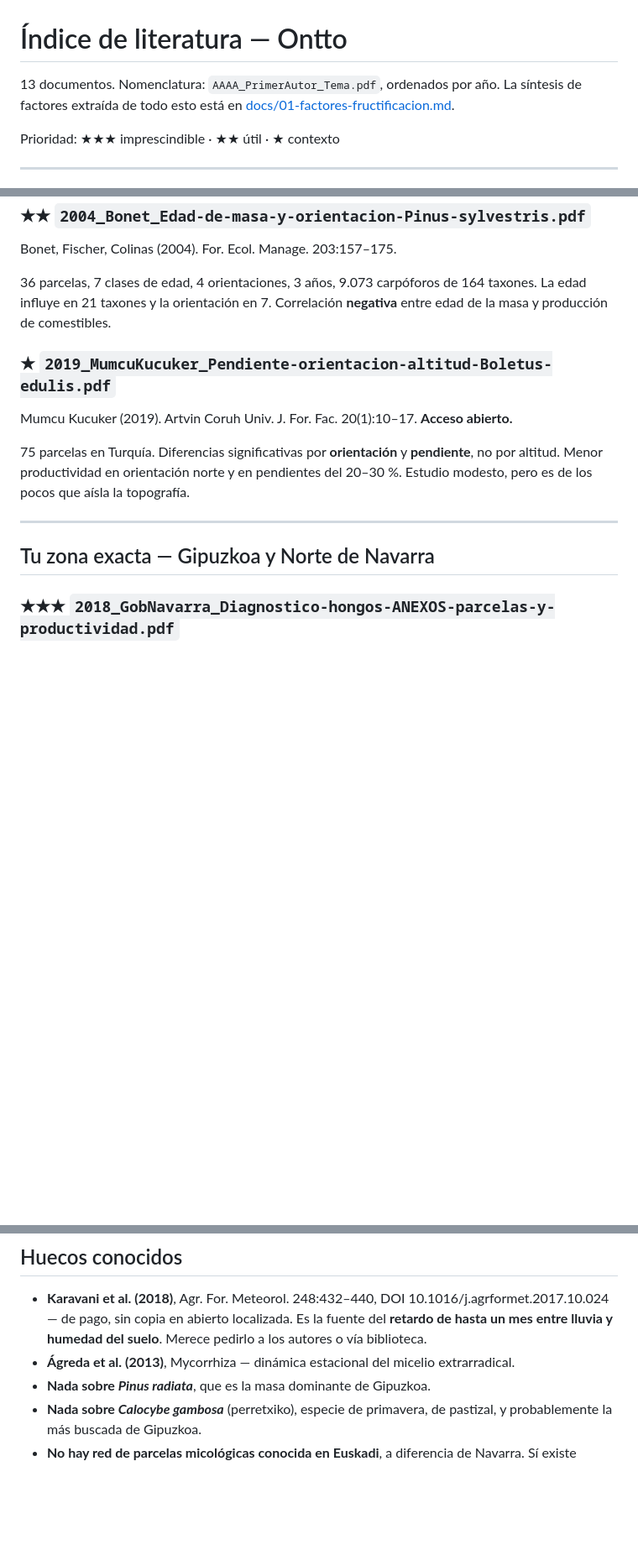
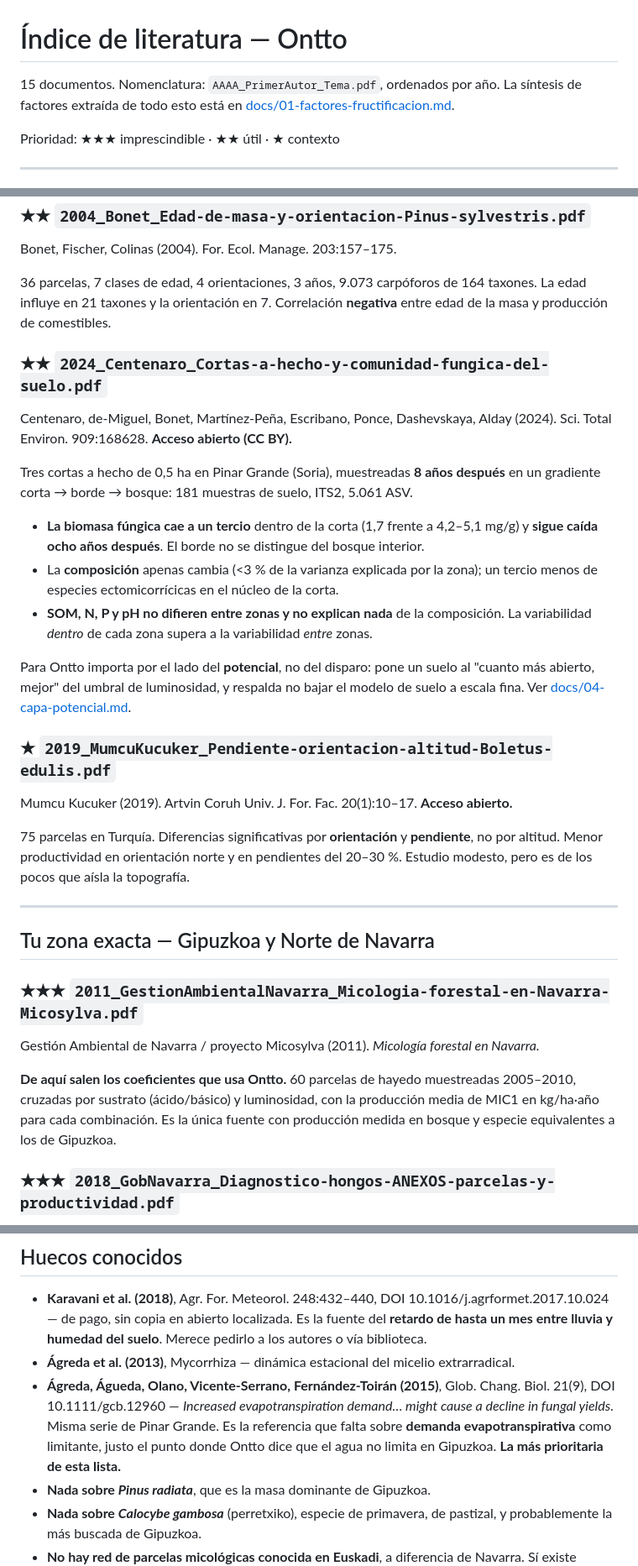
Before and after one commit to Perutxotx/Ontto, a Markdown page: literatura científica/00-INDICE.md, 3 parts joined by grey strips. Shown at 84% size. GitHub-like rendering; blank space fills up the shorter version.

```diff
--- a/literatura científica/00-INDICE.md
+++ b/literatura científica/00-INDICE.md
@@ -1,6 +1,6 @@
 # Índice de literatura — Ontto
 
-13 documentos. Nomenclatura: `AAAA_PrimerAutor_Tema.pdf`, ordenados por año.
+15 documentos. Nomenclatura: `AAAA_PrimerAutor_Tema.pdf`, ordenados por año.
 La síntesis de factores extraída de todo esto está en
 [docs/01-factores-fructificacion.md](../docs/01-factores-fructificacion.md).
 
@@ -114,6 +114,24 @@ Bonet, Fischer, Colinas (2004). For. Ecol. Manage. 203:157–175.
 edad influye en 21 taxones y la orientación en 7. Correlación **negativa** entre edad de la
 masa y producción de comestibles.
 
+### ★★ `2024_Centenaro_Cortas-a-hecho-y-comunidad-fungica-del-suelo.pdf`
+Centenaro, de-Miguel, Bonet, Martínez-Peña, Escribano, Ponce, Dashevskaya, Alday (2024).
+Sci. Total Environ. 909:168628. **Acceso abierto (CC BY).**
+
+Tres cortas a hecho de 0,5 ha en Pinar Grande (Soria), muestreadas **8 años después** en un
+gradiente corta → borde → bosque: 181 muestras de suelo, ITS2, 5.061 ASV.
+
+- **La biomasa fúngica cae a un tercio** dentro de la corta (1,7 frente a 4,2–5,1 mg/g) y
+  **sigue caída ocho años después**. El borde no se distingue del bosque interior.
+- La **composición** apenas cambia (<3 % de la varianza explicada por la zona); un tercio
+  menos de especies ectomicorrícicas en el núcleo de la corta.
+- **SOM, N, P y pH no difieren entre zonas y no explican nada** de la composición. La
+  variabilidad *dentro* de cada zona supera a la variabilidad *entre* zonas.
+
+Para Ontto importa por el lado del **potencial**, no del disparo: pone un suelo al
+"cuanto más abierto, mejor" del umbral de luminosidad, y respalda no bajar el modelo de
+suelo a escala fina. Ver [docs/04-capa-potencial.md](../docs/04-capa-potencial.md).
+
 ### ★ `2019_MumcuKucuker_Pendiente-orientacion-altitud-Boletus-edulis.pdf`
 Mumcu Kucuker (2019). Artvin Coruh Univ. J. For. Fac. 20(1):10–17. **Acceso abierto.**
 
@@ -124,6 +142,15 @@ modesto, pero es de los pocos que aísla la topografía.
 ---
 
 ## Tu zona exacta — Gipuzkoa y Norte de Navarra
+
+### ★★★ `2011_GestionAmbientalNavarra_Micologia-forestal-en-Navarra-Micosylva.pdf`
+Gestión Ambiental de Navarra / proyecto Micosylva (2011).
+*Micología forestal en Navarra.*
+
+**De aquí salen los coeficientes que usa Ontto.** 60 parcelas de hayedo muestreadas
+2005–2010, cruzadas por sustrato (ácido/básico) y luminosidad, con la producción media de
+MIC1 en kg/ha·año para cada combinación. Es la única fuente con producción medida en
+bosque y especie equivalentes a los de Gipuzkoa.
 
 ### ★★★ `2018_GobNavarra_Diagnostico-hongos-ANEXOS-parcelas-y-productividad.pdf`
 Gobierno de Navarra, Dirección General de Medio Ambiente y Agua (2018).
@@ -157,6 +184,11 @@ de aprovechamiento.
   fuente del **retardo de hasta un mes entre lluvia y humedad del suelo**. Merece pedirlo a
   los autores o vía biblioteca.
 - **Ágreda et al. (2013)**, Mycorrhiza — dinámica estacional del micelio extrarradical.
+- **Ágreda, Águeda, Olano, Vicente-Serrano, Fernández-Toirán (2015)**, Glob. Chang. Biol.
+  21(9), DOI 10.1111/gcb.12960 — *Increased evapotranspiration demand… might cause a decline
+  in fungal yields*. Misma serie de Pinar Grande. Es la referencia que falta sobre
+  **demanda evapotranspirativa** como limitante, justo el punto donde Ontto dice que el agua
+  no limita en Gipuzkoa. **La más prioritaria de esta lista.**
 - **Nada sobre *Pinus radiata***, que es la masa dominante de Gipuzkoa.
 - **Nada sobre *Calocybe gambosa*** (perretxiko), especie de primavera, de pastizal, y
   probablemente la más buscada de Gipuzkoa.
```
Also changed, not shown: docs/04-capa-potencial.md (+30 -1 lines), docs/06-capa-disparo.md (+9 -0 lines).
